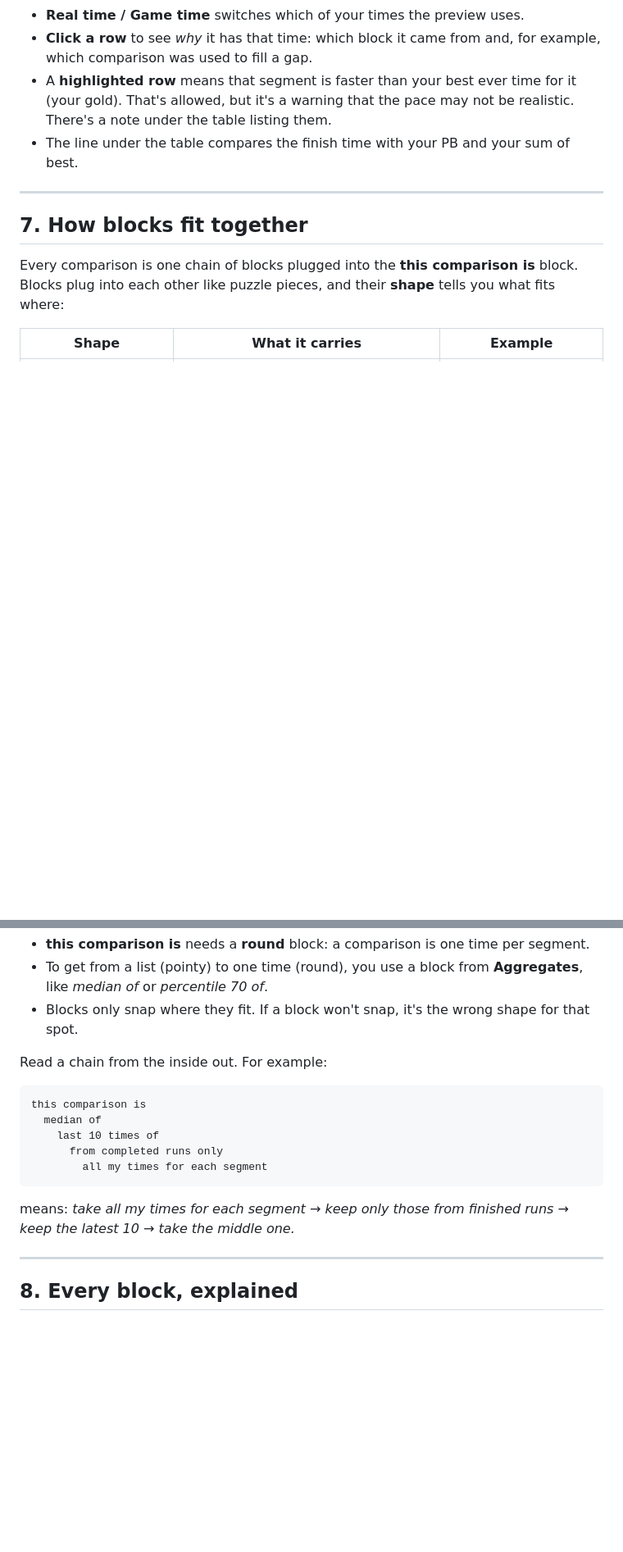
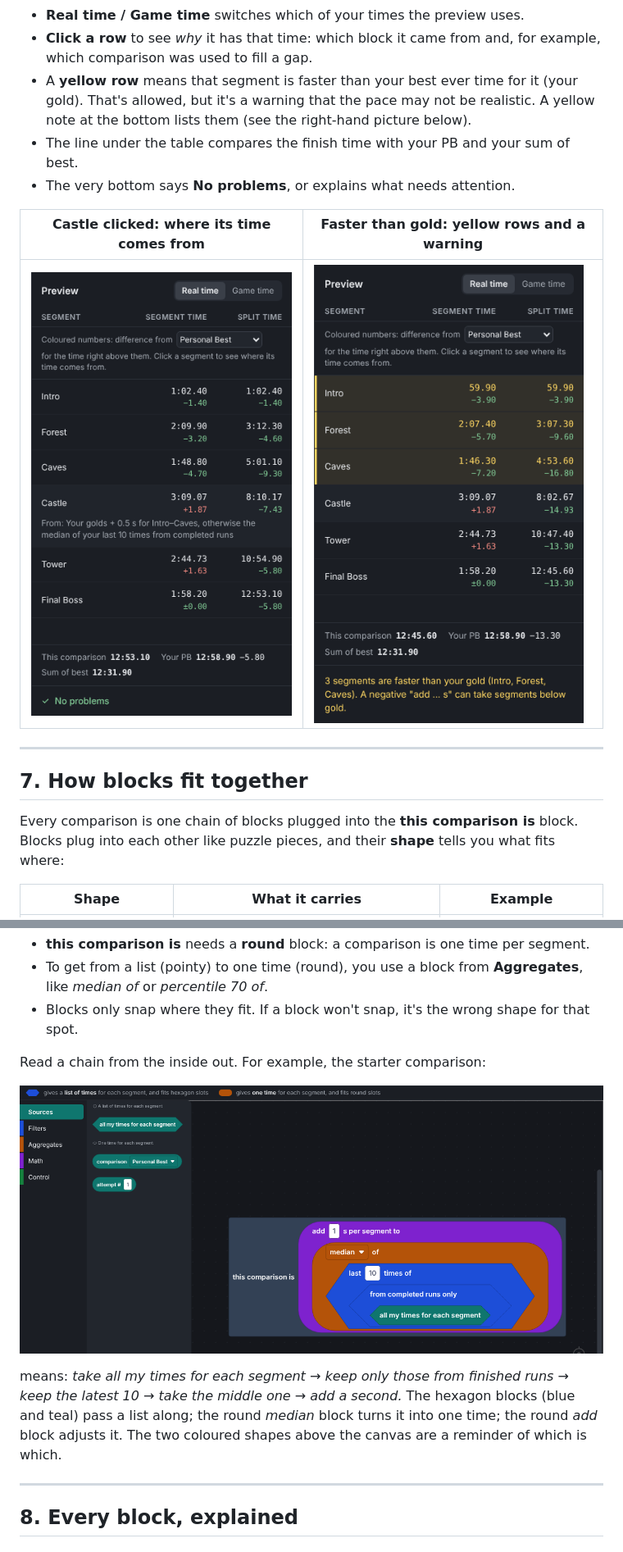
Before and after one commit to rodrigosiqueiradev/LiveSplit.CustomComparisons, a Markdown page: docs/USER-GUIDE.md, 2 parts joined by grey strips. Shown: that part at 82% size. Drawn GitHub-style; pictures changed too: docs/images/below-gold.png (added), docs/images/chain.png (added), docs/images/preview.png (added); blank space fills up the shorter version.

````diff
--- a/docs/USER-GUIDE.md
+++ b/docs/USER-GUIDE.md
@@ -147,10 +148,15 @@ the drawer or select it and press **Delete**.
 - **Real time / Game time** switches which of your times the preview uses.
 - **Click a row** to see *why* it has that time: which block it came from and, for example,
   which comparison was used to fill a gap.
-- A **highlighted row** means that segment is faster than your best ever time for it (your
-  gold). That's allowed, but it's a warning that the pace may not be realistic. There's a
-  note under the table listing them.
+- A **yellow row** means that segment is faster than your best ever time for it (your
+  gold). That's allowed, but it's a warning that the pace may not be realistic. A yellow
+  note at the bottom lists them (see the right-hand picture below).
 - The line under the table compares the finish time with your PB and your sum of best.
+- The very bottom says **No problems**, or explains what needs attention.
+
+| Castle clicked: where its time comes from | Faster than gold: yellow rows and a warning |
+|---|---|
+| <img src="images/preview.png" alt="The preview with the Castle row opened, showing where its time comes from" width="380"> | <img src="images/below-gold.png" alt="The preview with three yellow rows that are faster than gold, and a warning at the bottom" width="380"> |
 
 ---
 
@@ -169,18 +175,14 @@ Blocks plug into each other like puzzle pieces, and their **shape** tells you wh
   like *median of* or *percentile 70 of*.
 - Blocks only snap where they fit. If a block won't snap, it's the wrong shape for that spot.
 
-Read a chain from the inside out. For example:
+Read a chain from the inside out. For example, the starter comparison:
 
-```
-this comparison is
-  median of
-    last 10 times of
-      from completed runs only
-        all my times for each segment
-```
+![The starter comparison: add 1 s per segment to the median of the last 10 times of from completed runs only of all my times for each segment](images/chain.png)
 
 means: *take all my times for each segment → keep only those from finished runs → keep the
-latest 10 → take the middle one.*
+latest 10 → take the middle one → add a second.* The hexagon blocks (blue and teal) pass a
+list along; the round *median* block turns it into one time; the round *add* block adjusts it.
+The two coloured shapes above the canvas are a reminder of which is which.
 
 ---
 
````
Also changed, not shown: other parts of docs/USER-GUIDE.md (+19 -18 lines), docs/images/drawer-filters.png (added), docs/images/editor-overview.png (added), docs/images/templates.png (added), 2 other files.
